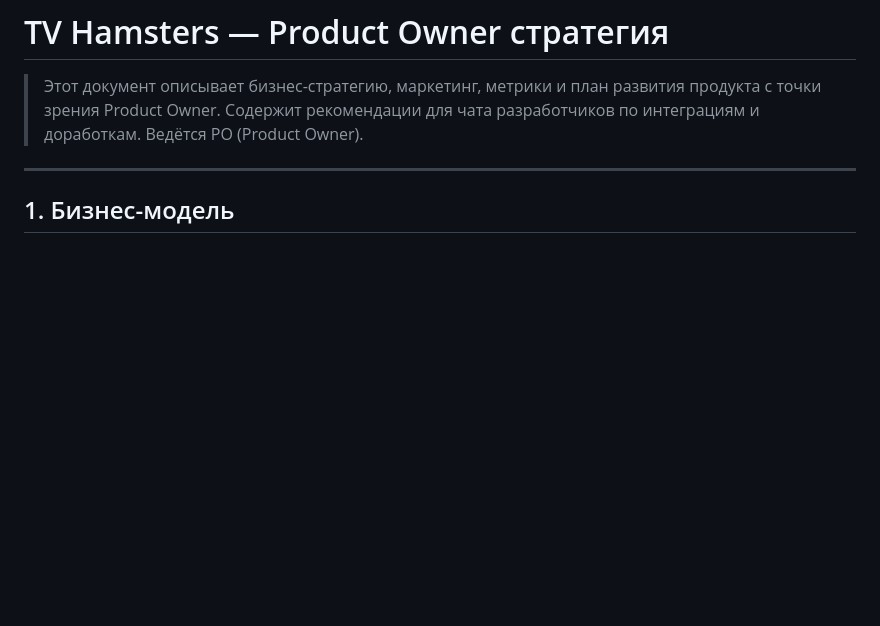
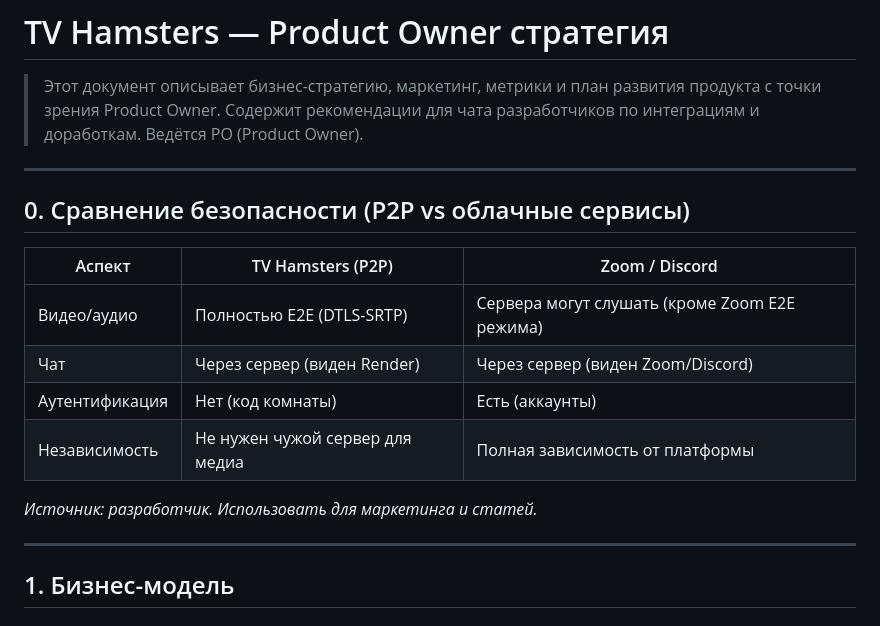
Before and after one commit to outmilker1978/hamsters-theater, a Markdown page: docs/PO_STRATEGY.md, the part around the change. GitHub-like rendering; blank space fills up the shorter version.

Commit message:
Add security comparison to PO_STRATEGY

```diff
--- a/docs/PO_STRATEGY.md
+++ b/docs/PO_STRATEGY.md
@@ -3,6 +3,19 @@
 > Этот документ описывает бизнес-стратегию, маркетинг, метрики и план развития
 > продукта с точки зрения Product Owner. Содержит рекомендации для чата разработчиков
 > по интеграциям и доработкам. Ведётся PO (Product Owner).
+
+---
+
+## 0. Сравнение безопасности (P2P vs облачные сервисы)
+
+| Аспект | TV Hamsters (P2P) | Zoom / Discord |
+|--------|------------------|----------------|
+| Видео/аудио | Полностью E2E (DTLS-SRTP) | Сервера могут слушать (кроме Zoom E2E режима) |
+| Чат | Через сервер (виден Render) | Через сервер (виден Zoom/Discord) |
+| Аутентификация | Нет (код комнаты) | Есть (аккаунты) |
+| Независимость | Не нужен чужой сервер для медиа | Полная зависимость от платформы |
+
+*Источник: разработчик. Использовать для маркетинга и статей.*
 
 ---
 
```
